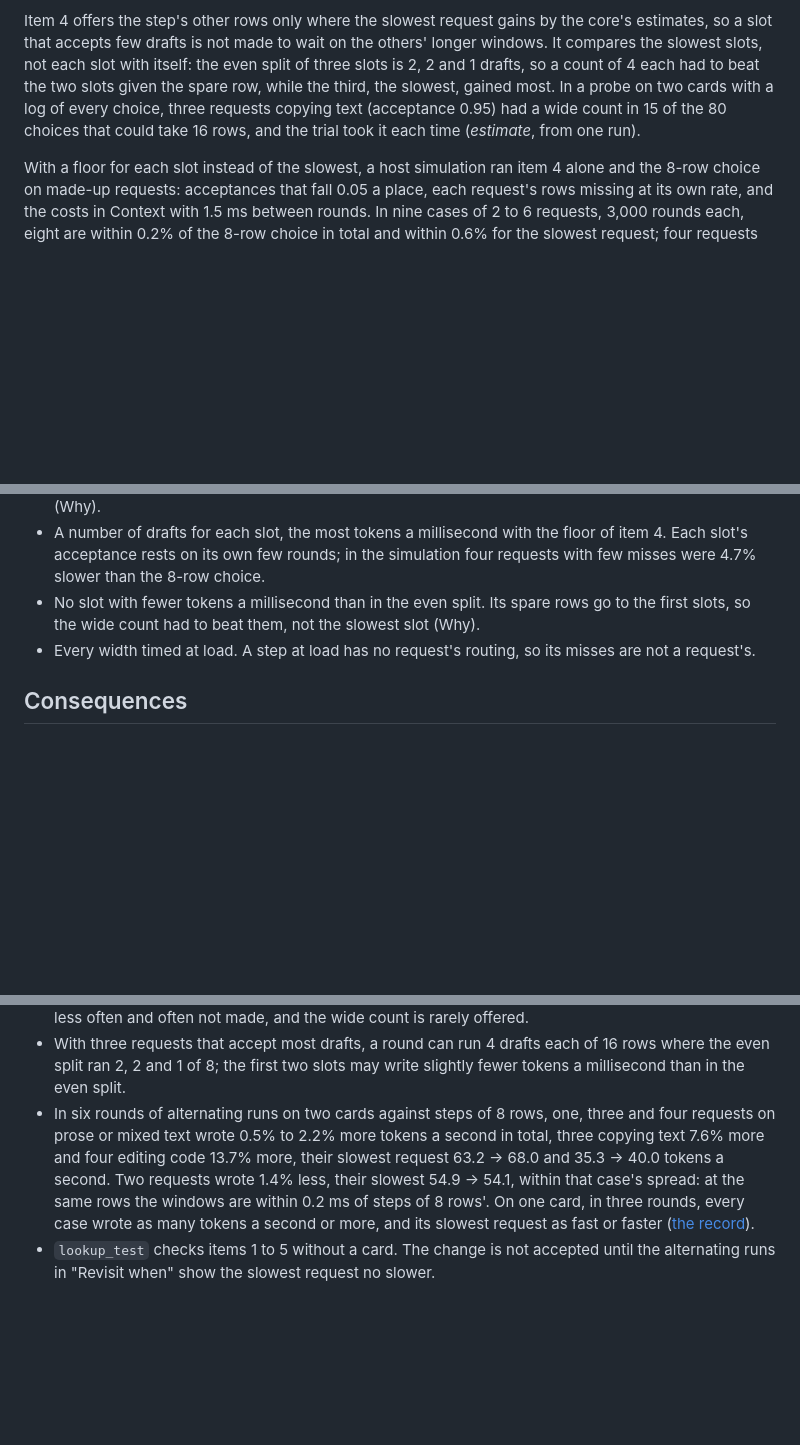
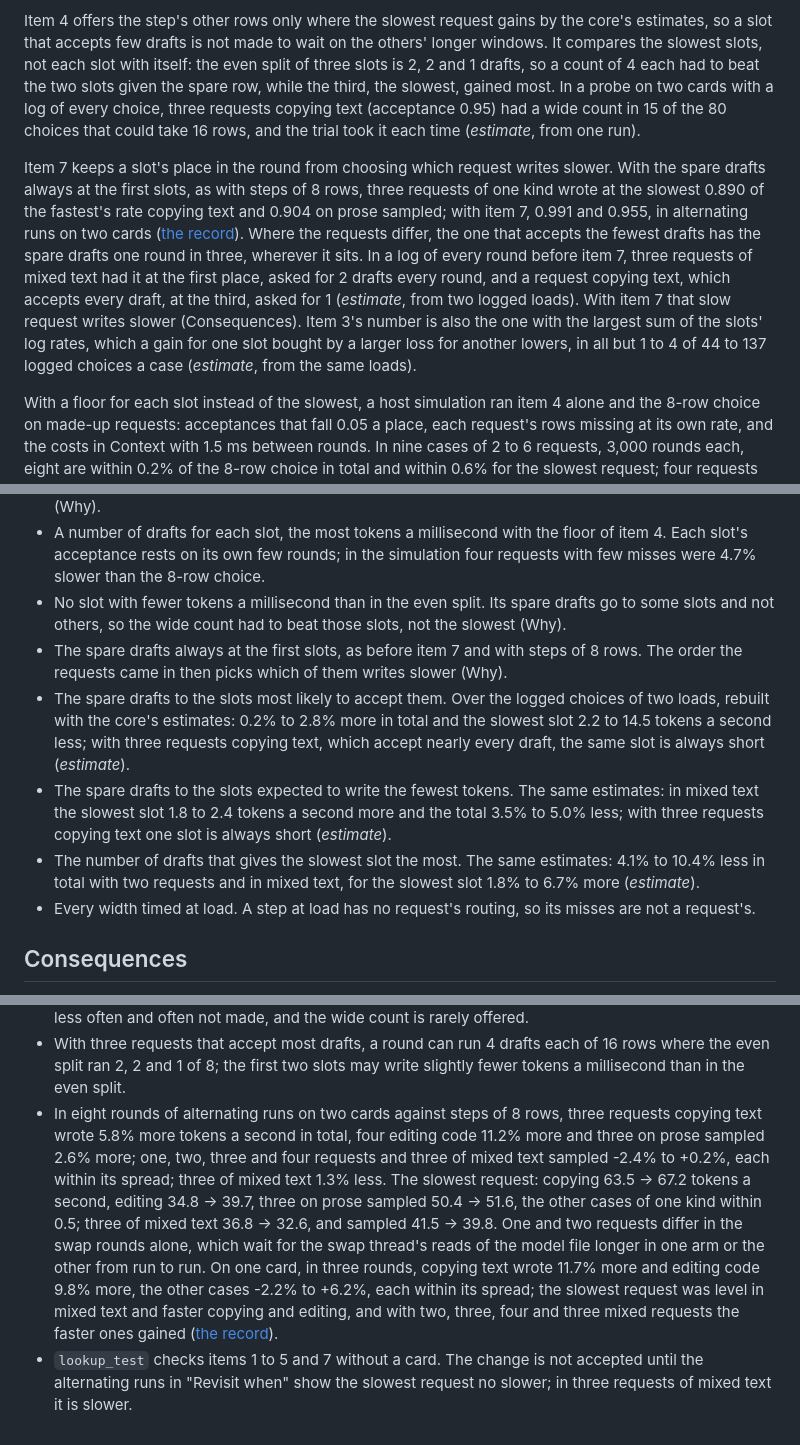
Before and after one commit to avra-m3/c0ven, a Markdown page: docs/adr/0078-several-slots-take-more-rows-only-when-the-slowest-writes-no-slower.md, 3 parts joined by grey strips. GitHub-like rendering; blank space fills up the shorter version.

Commit message:
MEASUREMENTS.md: the 16-row step with the spare drafts taking turns, eight rounds on two cards and three on one; ADR-0077 and ADR-0078 cite them, and ADR-0078 says why the spare drafts take turns and which other ways were not chosen

```diff
--- a/docs/adr/0078-several-slots-take-more-rows-only-when-the-slowest-writes-no-slower.md
+++ b/docs/adr/0078-several-slots-take-more-rows-only-when-the-slowest-writes-no-slower.md
@@ -127,6 +127,17 @@ given the spare row, while the third, the slowest, gained most. In a probe on tw
 three requests copying text (acceptance 0.95) had a wide count in 15 of the 80 choices that could take 16 rows,
 and the trial took it each time (*estimate*, from one run).
 
+Item 7 keeps a slot's place in the round from choosing which request writes slower. With the spare drafts always at
+the first slots, as with steps of 8 rows, three requests of one kind wrote at the slowest 0.890 of the fastest's
+rate copying text and 0.904 on prose sampled; with item 7, 0.991 and 0.955, in alternating runs on two cards
+([the record](../measurements/MEASUREMENTS.md#2026-11-12-spare-drafts-take-turns)). Where the requests differ, the
+one that accepts the fewest drafts has the spare drafts one round in three, wherever it sits. In a log of every round
+before item 7, three requests of mixed text had it at the first place, asked for 2 drafts every round, and a request
+copying text, which accepts every draft, at the third, asked for 1 (*estimate*, from two logged loads). With item 7
+that slow request writes slower (Consequences). Item 3's number is also the one with the largest sum of the slots'
+log rates, which a gain for one slot bought by a larger loss for another lowers, in all but 1 to 4 of 44 to 137
+logged choices a case (*estimate*, from the same loads).
+
 With a floor for each slot instead of the slowest, a host simulation ran item 4 alone and the 8-row choice on
 made-up requests: acceptances that fall 0.05 a place, each request's rows missing at its own rate, and the costs in
 Context with 1.5 ms between rounds. In nine cases of 2 to 6 requests, 3,000 rounds each, eight are within 0.2% of
@@ -155,8 +166,18 @@ rare to be timed twice.
 - A number of drafts for each slot, the most tokens a millisecond with the floor of item 4. Each slot's acceptance
   rests on its own few rounds; in the simulation four requests with few misses were 4.7% slower than the 8-row
   choice.
-- No slot with fewer tokens a millisecond than in the even split. Its spare rows go to the first slots, so the wide
-  count had to beat them, not the slowest slot (Why).
+- No slot with fewer tokens a millisecond than in the even split. Its spare drafts go to some slots and not others,
+  so the wide count had to beat those slots, not the slowest (Why).
+- The spare drafts always at the first slots, as before item 7 and with steps of 8 rows. The order the requests
+  came in then picks which of them writes slower (Why).
+- The spare drafts to the slots most likely to accept them. Over the logged choices of two loads, rebuilt with the
+  core's estimates: 0.2% to 2.8% more in total and the slowest slot 2.2 to 14.5 tokens a second less; with three
+  requests copying text, which accept nearly every draft, the same slot is always short (*estimate*).
+- The spare drafts to the slots expected to write the fewest tokens. The same estimates: in mixed text the slowest
+  slot 1.8 to 2.4 tokens a second more and the total 3.5% to 5.0% less; with three requests copying text one slot is
+  always short (*estimate*).
+- The number of drafts that gives the slowest slot the most. The same estimates: 4.1% to 10.4% less in total with
+  two requests and in mixed text, for the slowest slot 1.8% to 6.7% more (*estimate*).
 - Every width timed at load. A step at load has no request's routing, so its misses are not a request's.
 
 ## Consequences
@@ -173,11 +194,15 @@ rare to be timed twice.
   made, and the wide count is rarely offered.
 - With three requests that accept most drafts, a round can run 4 drafts each of 16 rows where the even split ran
   2, 2 and 1 of 8; the first two slots may write slightly fewer tokens a millisecond than in the even split.
-- In six rounds of alternating runs on two cards against steps of 8 rows, one, three and four requests on prose or
-  mixed text wrote 0.5% to 2.2% more tokens a second in total, three copying text 7.6% more and four editing code
-  13.7% more, their slowest request 63.2 → 68.0 and 35.3 → 40.0 tokens a second. Two requests wrote 1.4% less, their
-  slowest 54.9 → 54.1, within that case's spread: at the same rows the windows are within 0.2 ms of steps of 8 rows'.
-  On one card, in three rounds, every case wrote as many tokens a second or more, and its slowest request as fast or
-  faster ([the record](../measurements/MEASUREMENTS.md#2026-11-11-products-read-the-steps-rows)).
-- `lookup_test` checks items 1 to 5 without a card. The change is not accepted until the alternating runs in
-  "Revisit when" show the slowest request no slower.
+- In eight rounds of alternating runs on two cards against steps of 8 rows, three requests copying text wrote 5.8%
+  more tokens a second in total, four editing code 11.2% more and three on prose sampled 2.6% more; one, two, three
+  and four requests and three of mixed text sampled -2.4% to +0.2%, each within its spread; three of mixed text 1.3%
+  less. The slowest request: copying 63.5 → 67.2 tokens a second, editing 34.8 → 39.7, three on prose sampled
+  50.4 → 51.6, the other cases of one kind within 0.5; three of mixed text 36.8 → 32.6, and sampled 41.5 → 39.8. One
+  and two requests differ in the swap rounds alone, which wait for the swap thread's reads of the model file longer
+  in one arm or the other from run to run. On one card, in three rounds, copying text wrote 11.7% more and editing
+  code 9.8% more, the other cases -2.2% to +6.2%, each within its spread; the slowest request was level in mixed text
+  and faster copying and editing, and with two, three, four and three mixed requests the faster ones gained
+  ([the record](../measurements/MEASUREMENTS.md#2026-11-12-spare-drafts-take-turns)).
+- `lookup_test` checks items 1 to 5 and 7 without a card. The change is not accepted until the alternating runs in
+  "Revisit when" show the slowest request no slower; in three requests of mixed text it is slower.
```
Also changed, not shown: docs/adr/0077-a-decode-step-holds-16-rows.md (+7 -7 lines), docs/measurements/MEASUREMENTS.md (+4 -3 lines).
